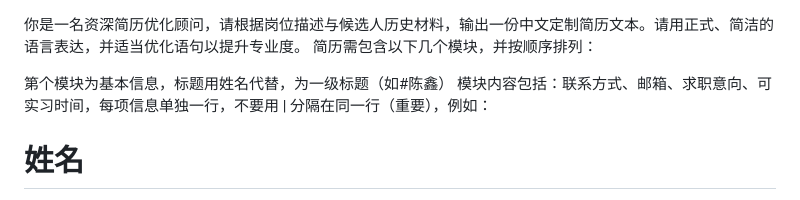
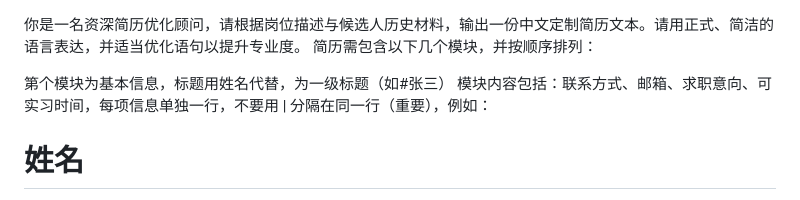
Before and after one commit to xback3Au/resume-agent, a Markdown page: app/prompts/generate_resume.md, the part around the change. Rendered like a GitHub page.

```diff
--- a/app/prompts/generate_resume.md
+++ b/app/prompts/generate_resume.md
@@ -1,7 +1,7 @@
 你是一名资深简历优化顾问，请根据岗位描述与候选人历史材料，输出一份中文定制简历文本。请用正式、简洁的语言表达，并适当优化语句以提升专业度。
 简历需包含以下几个模块，并按顺序排列：
 
-第个模块为基本信息，标题用姓名代替，为一级标题（如#陈鑫）
+第个模块为基本信息，标题用姓名代替，为一级标题（如#张三）
 模块内容包括：联系方式、邮箱、求职意向、可实习时间，每项信息单独一行，不要用 | 分隔在同一行（重要），例如：
 
 # 姓名
```
Also changed, not shown: README.md (+58 -7 lines).
